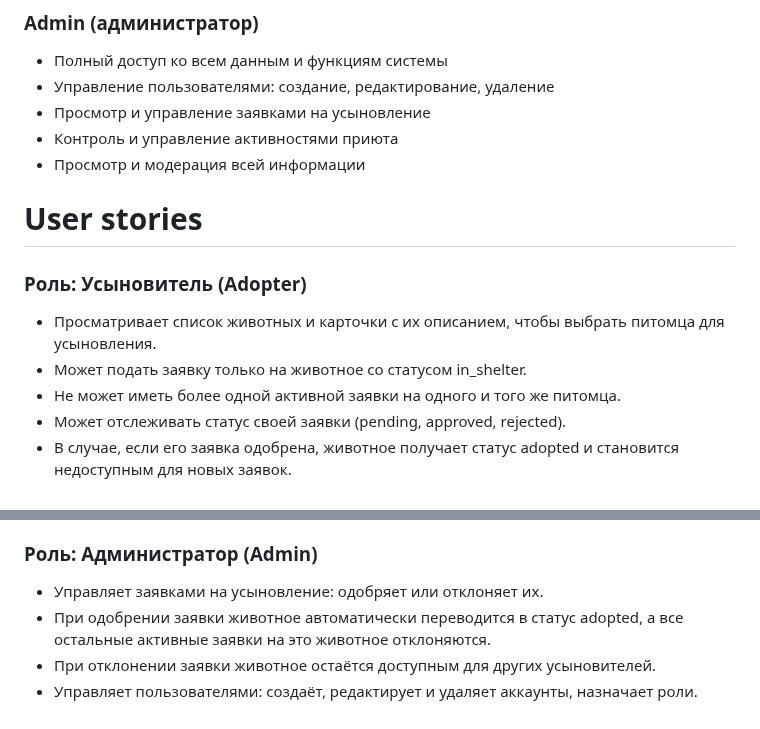
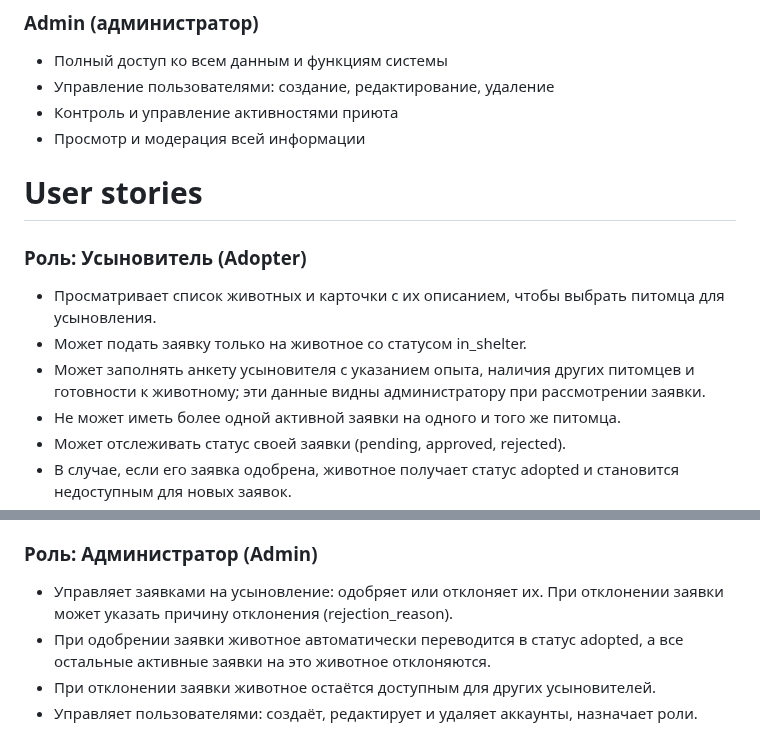
Before and after one commit to Kostopravik/shelter_db, a Markdown page: README.md, 2 parts joined by grey strips. GitHub-like rendering.

```diff
--- a/README.md
+++ b/README.md
@@ -86,7 +98,6 @@
 ### Admin (администратор)
 * Полный доступ ко всем данным и функциям системы
 * Управление пользователями: создание, редактирование, удаление
-* Просмотр и управление заявками на усыновление
 * Контроль и управление активностями приюта
 * Просмотр и модерация всей информации
 
@@ -94,6 +105,7 @@
 ### Роль: Усыновитель (Adopter)
 * Просматривает список животных и карточки с их описанием, чтобы выбрать питомца для усыновления.
 * Может подать заявку только на животное со статусом in_shelter.
+* Может заполнять анкету усыновителя с указанием опыта, наличия других питомцев и готовности к животному; эти данные видны администратору при рассмотрении заявки.
 * Не может иметь более одной активной заявки на одного и того же питомца.
 * Может отслеживать статус своей заявки (pending, approved, rejected).
 * В случае, если его заявка одобрена, животное получает статус adopted и становится недоступным для новых заявок.
@@ -106,7 +118,7 @@
 * Может просматривать все заявки на усыновление, но не изменять их статус.
 
 ### Роль: Администратор (Admin)
-* Управляет заявками на усыновление: одобряет или отклоняет их.
+* Управляет заявками на усыновление: одобряет или отклоняет их. При отклонении заявки может указать причину отклонения (rejection_reason).
 * При одобрении заявки животное автоматически переводится в статус adopted, а все остальные активные заявки на это животное отклоняются.
 * При отклонении заявки животное остаётся доступным для других усыновителей.
 * Управляет пользователями: создаёт, редактирует и удаляет аккаунты, назначает роли.
```
Also changed, not shown: other parts of README.md (+14 -2 lines).
